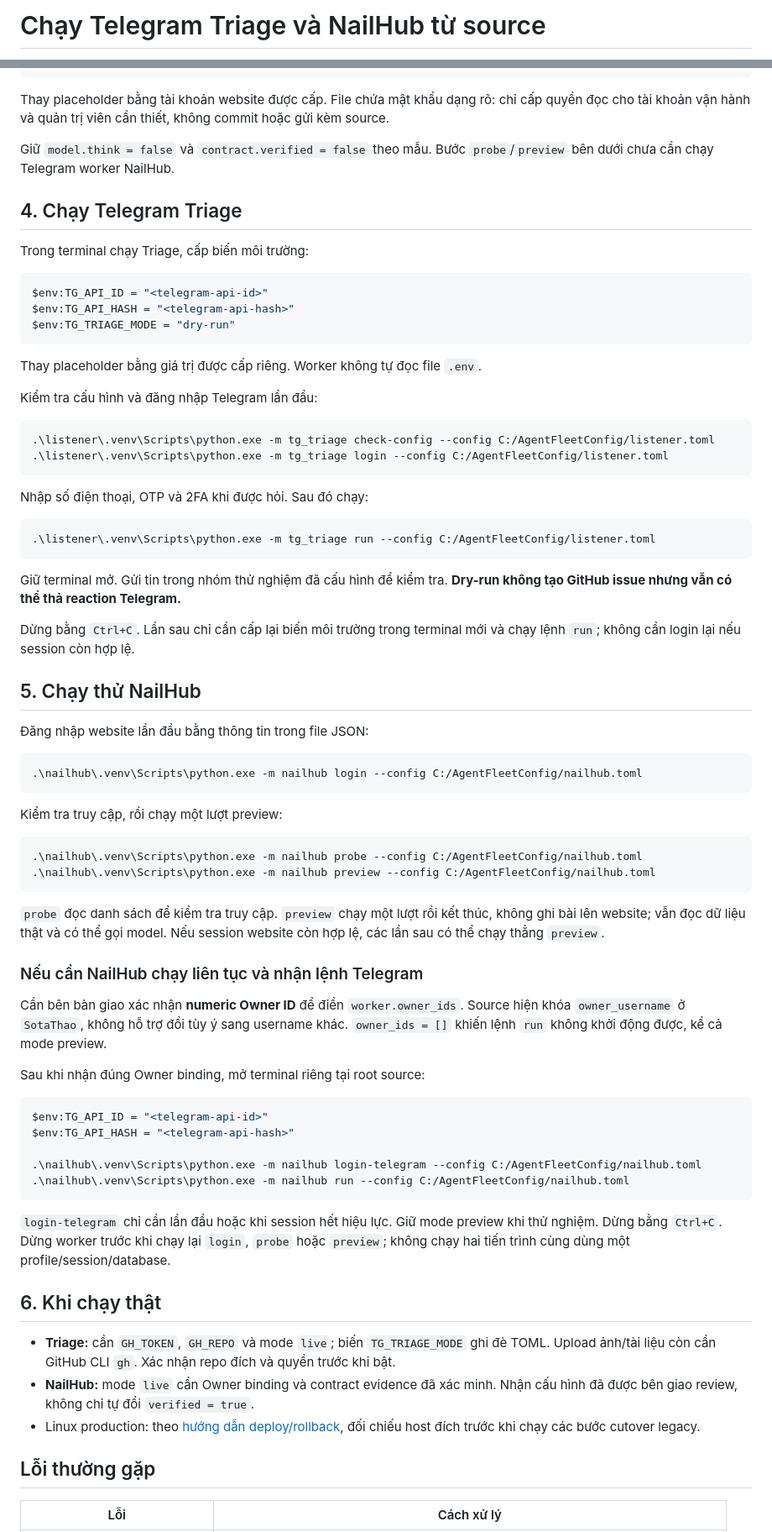
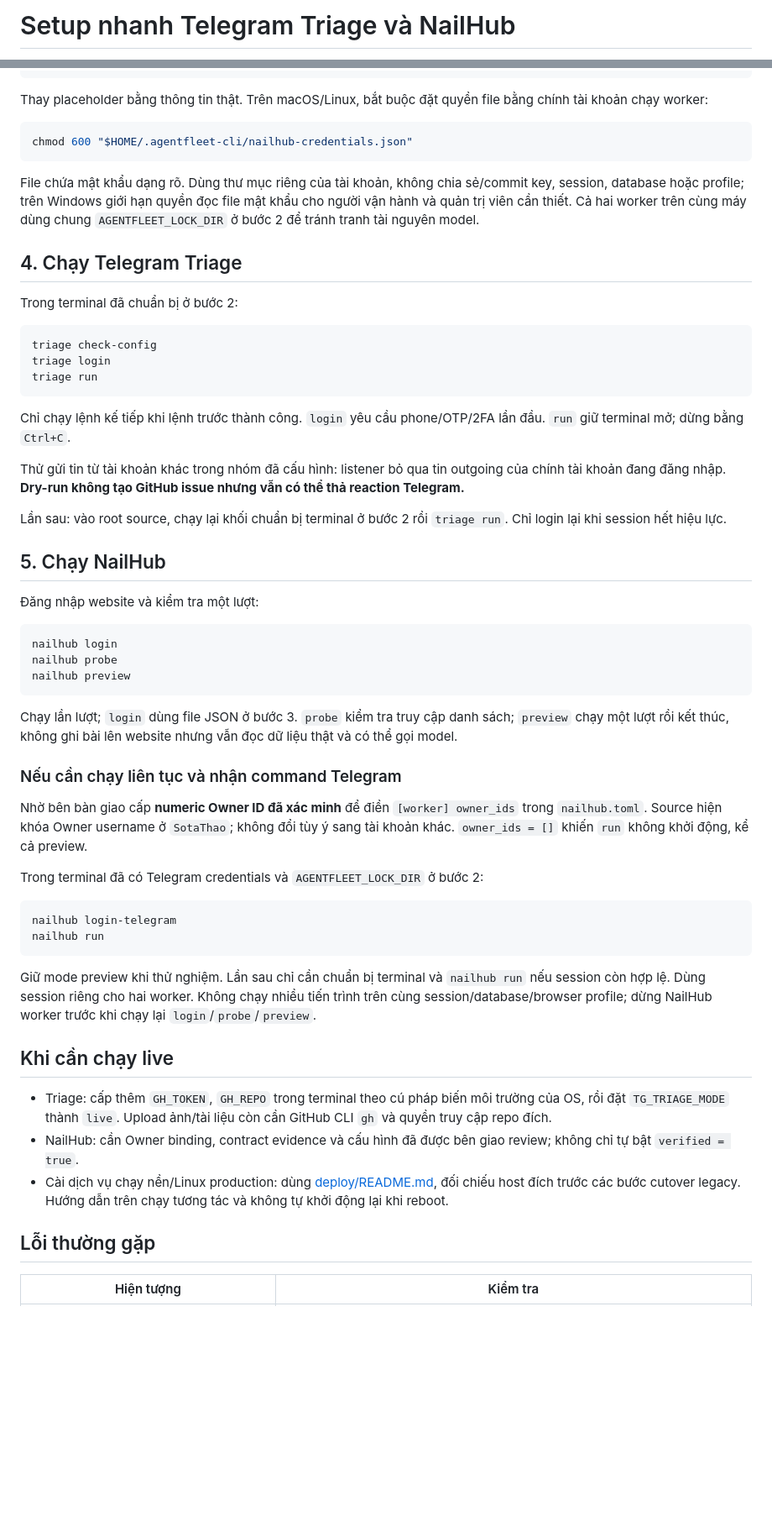
Before and after one commit to PersonalProjectJob/telegram-agent, a Markdown page: README-SETUP.md, 2 parts joined by grey strips. Shown at 84% size. Drawn GitHub-style; blank space fills up the shorter version.

````diff
--- a/README-SETUP.md
+++ b/README-SETUP.md
@@ -1,2 +1,2 @@
-# Chạy Telegram Triage và NailHub từ source
+# Setup nhanh Telegram Triage và NailHub
 
@@ -107,79 +132,62 @@ Tạo file riêng `C:/AgentFleetConfig/nailhub-credentials.json`, chỉ gồm ha
 }
 ```
 
-Thay placeholder bằng tài khoản website được cấp. File chứa mật khẩu dạng rõ: chỉ cấp quyền đọc cho tài khoản vận hành và quản trị viên cần thiết, không commit hoặc gửi kèm source.
+Thay placeholder bằng thông tin thật. Trên macOS/Linux, bắt buộc đặt quyền file bằng chính tài khoản chạy worker:
 
-Giữ `model.think = false` và `contract.verified = false` theo mẫu. Bước `probe`/`preview` bên dưới chưa cần chạy Telegram worker NailHub.
+```sh
+chmod 600 "$HOME/.agentfleet-cli/nailhub-credentials.json"
+```
+
+File chứa mật khẩu dạng rõ. Dùng thư mục riêng của tài khoản, không chia sẻ/commit key, session, database hoặc profile; trên Windows giới hạn quyền đọc file mật khẩu cho người vận hành và quản trị viên cần thiết. Cả hai worker trên cùng máy dùng chung `AGENTFLEET_LOCK_DIR` ở bước 2 để tránh tranh tài nguyên model.
 
 ## 4. Chạy Telegram Triage
 
-Trong terminal chạy Triage, cấp biến môi trường:
+Trong terminal đã chuẩn bị ở bước 2:
 
-```powershell
-$env:TG_API_ID = "<telegram-api-id>"
-$env:TG_API_HASH = "<telegram-api-hash>"
-$env:TG_TRIAGE_MODE = "dry-run"
+```sh
+triage check-config
+triage login
+triage run
 ```
 
-Thay placeholder bằng giá trị được cấp riêng. Worker không tự đọc file `.env`.
+Chỉ chạy lệnh kế tiếp khi lệnh trước thành công. `login` yêu cầu phone/OTP/2FA lần đầu. `run` giữ terminal mở; dừng bằng `Ctrl+C`.
 
-Kiểm tra cấu hình và đăng nhập Telegram lần đầu:
+Thử gửi tin từ tài khoản khác trong nhóm đã cấu hình: listener bỏ qua tin outgoing của chính tài khoản đang đăng nhập. **Dry-run không tạo GitHub issue nhưng vẫn có thể thả reaction Telegram.**
 
-```powershell
-.\listener\.venv\Scripts\python.exe -m tg_triage check-config --config C:/AgentFleetConfig/listener.toml
-.\listener\.venv\Scripts\python.exe -m tg_triage login --config C:/AgentFleetConfig/listener.toml
+Lần sau: vào root source, chạy lại khối chuẩn bị terminal ở bước 2 rồi `triage run`. Chỉ login lại khi session hết hiệu lực.
+
+## 5. Chạy NailHub
+
+Đăng nhập website và kiểm tra một lượt:
+
+```sh
+nailhub login
+nailhub probe
+nailhub preview
 ```
 
-Nhập số điện thoại, OTP và 2FA khi được hỏi. Sau đó chạy:
+Chạy lần lượt; `login` dùng file JSON ở bước 3. `probe` kiểm tra truy cập danh sách; `preview` chạy một lượt rồi kết thúc, không ghi bài lên website nhưng vẫn đọc dữ liệu thật và có thể gọi model.
 
-```powershell
-.\listener\.venv\Scripts\python.exe -m tg_triage run --config C:/AgentFleetConfig/listener.toml
+### Nếu cần chạy liên tục và nhận command Telegram
+
+Nhờ bên bàn giao cấp **numeric Owner ID đã xác minh** để điền `[worker] owner_ids` trong `nailhub.toml`. Source hiện khóa Owner username ở `SotaThao`; không đổi tùy ý sang tài khoản khác. `owner_ids = []` khiến `run` không khởi động, kể cả preview.
+
+Trong terminal đã có Telegram credentials và `AGENTFLEET_LOCK_DIR` ở bước 2:
+
+```sh
+nailhub login-telegram
+nailhub run
 ```
 
-Giữ terminal mở. Gửi tin trong nhóm thử nghiệm đã cấu hình để kiểm tra. **Dry-run không tạo GitHub issue nhưng vẫn có thể thả reaction Telegram.**
+Giữ mode preview khi thử nghiệm. Lần sau chỉ cần chuẩn bị terminal và `nailhub run` nếu session còn hợp lệ. Dùng session riêng cho hai worker. Không chạy nhiều tiến trình trên cùng session/database/browser profile; dừng NailHub worker trước khi chạy lại `login`/`probe`/`preview`.
 
-Dừng bằng `Ctrl+C`. Lần sau chỉ cần cấp lại biến môi trường trong terminal mới và chạy lệnh `run`; không cần login lại nếu session còn hợp lệ.
+## Khi cần chạy live
 
-## 5. Chạy thử NailHub
-
-Đăng nhập website lần đầu bằng thông tin trong file JSON:
-
-```powershell
-.\nailhub\.venv\Scripts\python.exe -m nailhub login --config C:/AgentFleetConfig/nailhub.toml
-```
-
-Kiểm tra truy cập, rồi chạy một lượt preview:
-
-```powershell
-.\nailhub\.venv\Scripts\python.exe -m nailhub probe --config C:/AgentFleetConfig/nailhub.toml
-.\nailhub\.venv\Scripts\python.exe -m nailhub preview --config C:/AgentFleetConfig/nailhub.toml
-```
-
-`probe` đọc danh sách để kiểm tra truy cập. `preview` chạy một lượt rồi kết thúc, không ghi bài lên website; vẫn đọc dữ liệu thật và có thể gọi model. Nếu session website còn hợp lệ, các lần sau có thể chạy thẳng `preview`.
-
-### Nếu cần NailHub chạy liên tục và nhận lệnh Telegram
-
-Cần bên bàn giao xác nhận **numeric Owner ID** để điền `worker.owner_ids`. Source hiện khóa `owner_username` ở `SotaThao`, không hỗ trợ đổi tùy ý sang username khác. `owner_ids = []` khiến lệnh `run` không khởi động được, kể cả mode preview.
-
-Sau khi nhận đúng Owner binding, mở terminal riêng tại root source:
-
-```powershell
-$env:TG_API_ID = "<telegram-api-id>"
-$env:TG_API_HASH = "<telegram-api-hash>"
-
-.\nailhub\.venv\Scripts\python.exe -m nailhub login-telegram --config C:/AgentFleetConfig/nailhub.toml
-.\nailhub\.venv\Scripts\python.exe -m nailhub run --config C:/AgentFleetConfig/nailhub.toml
-```
-
-`login-telegram` chỉ cần lần đầu hoặc khi session hết hiệu lực. Giữ mode preview khi thử nghiệm. Dừng bằng `Ctrl+C`. Dừng worker trước khi chạy lại `login`, `probe` hoặc `preview`; không chạy hai tiến trình cùng dùng một profile/session/database.
-
-## 6. Khi chạy thật
-
-- **Triage:** cần `GH_TOKEN`, `GH_REPO` và mode `live`; biến `TG_TRIAGE_MODE` ghi đè TOML. Upload ảnh/tài liệu còn cần GitHub CLI `gh`. Xác nhận repo đích và quyền trước khi bật.
-- **NailHub:** mode `live` cần Owner binding và contract evidence đã xác minh. Nhận cấu hình đã được bên giao review, không chỉ tự đổi `verified = true`.
-- Linux production: theo [hướng dẫn deploy/rollback](deploy/README.md), đối chiếu host đích trước khi chạy các bước cutover legacy.
+- Triage: cấp thêm `GH_TOKEN`, `GH_REPO` trong terminal theo cú pháp biến môi trường của OS, rồi đặt `TG_TRIAGE_MODE` thành `live`. Upload ảnh/tài liệu còn cần GitHub CLI `gh` và quyền truy cập repo đích.
+- NailHub: cần Owner binding, contract evidence và cấu hình đã được bên giao review; không chỉ tự bật `verified = true`.
+- Cài dịch vụ chạy nền/Linux production: dùng [deploy/README.md](deploy/README.md), đối chiếu host đích trước các bước cutover legacy. Hướng dẫn trên chạy tương tác và không tự khởi động lại khi reboot.
 
 ## Lỗi thường gặp
 
-| Lỗi | Cách xử lý |
+| Hiện tượng | Kiểm tra |
 |---|---|
````
Also changed, not shown: other parts of README-SETUP.md (+100 -77 lines).
